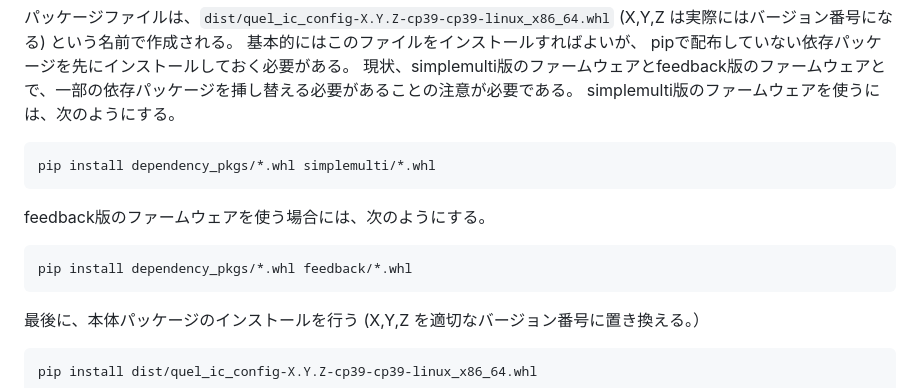
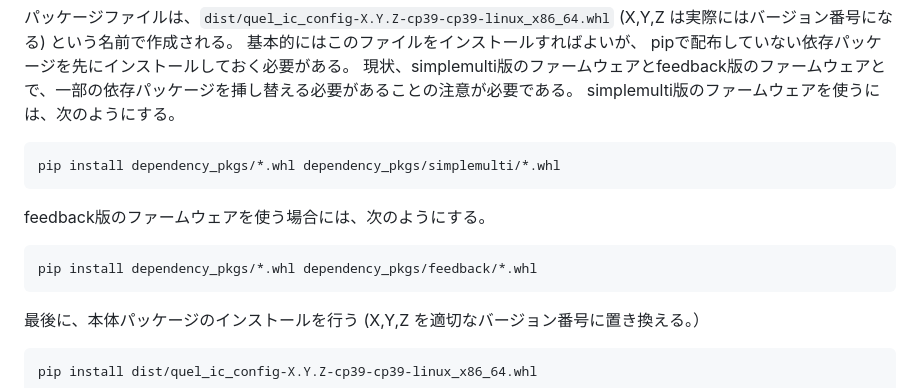
Before and after one commit to quel-inc/quelware, a Markdown page: quel_ic_config/GETTING_STARTED.md, the part around the change. Rendered like a GitHub page.

Commit message:
doc: add missing path name dependency_pkgs

````diff
--- a/quel_ic_config/GETTING_STARTED.md
+++ b/quel_ic_config/GETTING_STARTED.md
@@ -25,12 +25,12 @@ python -m build
 現状、simplemulti版のファームウェアとfeedback版のファームウェアとで、一部の依存パッケージを挿し替える必要があることの注意が必要である。
 simplemulti版のファームウェアを使うには、次のようにする。
 ```shell
-pip install dependency_pkgs/*.whl simplemulti/*.whl
+pip install dependency_pkgs/*.whl dependency_pkgs/simplemulti/*.whl
 ```
 
 feedback版のファームウェアを使う場合には、次のようにする。
 ```shell
-pip install dependency_pkgs/*.whl feedback/*.whl
+pip install dependency_pkgs/*.whl dependency_pkgs/feedback/*.whl
 ```
 
 最後に、本体パッケージのインストールを行う (X,Y,Z を適切なバージョン番号に置き換える。）
````
